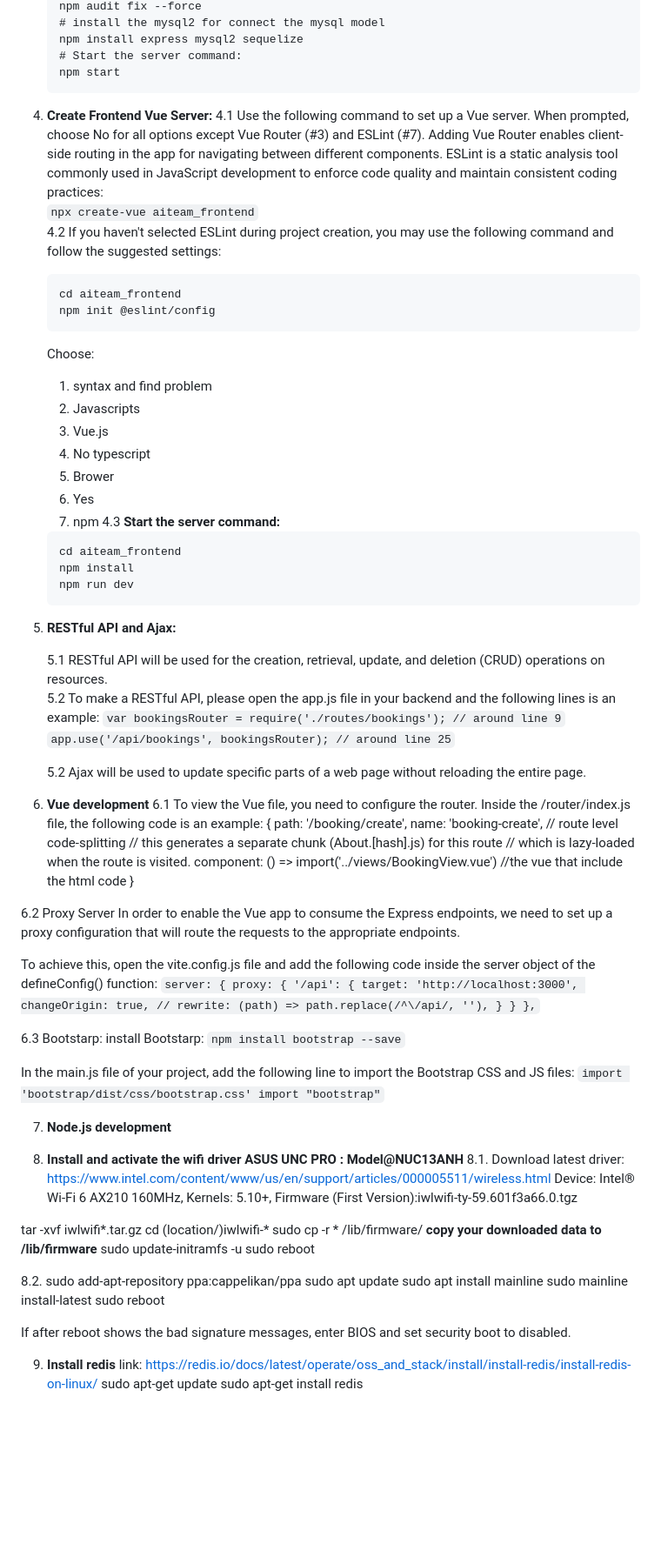
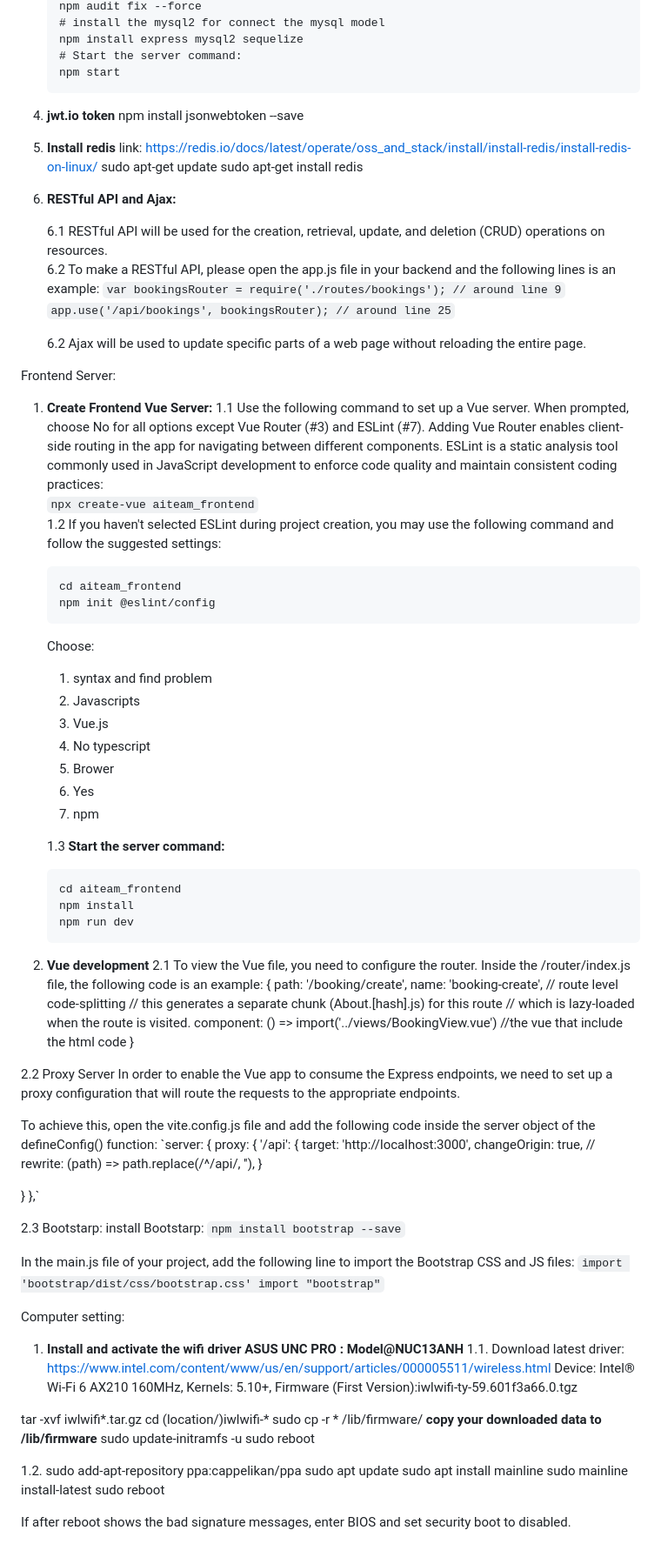
Before and after one commit to kiratsai/aiteam_backend, a Markdown page: README.md, the part around one of its changes. Shown at 87% size. Rendered like a GitHub page; blank space fills up the shorter version.

Commit message:
kira_ 2 readme update!

````diff
--- a/README.md
+++ b/README.md
@@ -71,12 +69,40 @@ password: Aiteam£123456
    npm start
    ```
 
+4. **jwt.io token**
+npm install jsonwebtoken --save
 
 
-4. **Create Frontend Vue Server:**
-   4.1 Use the following command to set up a Vue server. When prompted, choose No for all options except Vue Router (#3) and ESLint (#7). Adding Vue Router enables client-side routing in the app for navigating between different components. ESLint is a static analysis tool commonly used in JavaScript development to enforce code quality and maintain consistent coding practices:
+5. **Install redis**
+link: https://redis.io/docs/latest/operate/oss_and_stack/install/install-redis/install-redis-on-linux/
+sudo apt-get update
+sudo apt-get install redis
+
+
+
+
+6. **RESTful API and Ajax:**
+
+   6.1 RESTful API will be used for the creation, retrieval, update, and deletion (CRUD) operations on resources.
+   6.2 To make a RESTful API, please open the app.js file in your backend and the following lines is an example:
+`var bookingsRouter = require('./routes/bookings'); // around line 9`
+`app.use('/api/bookings', bookingsRouter); // around line 25`
+
+
+
+   6.2 Ajax will be used to update specific parts of a web page without reloading the entire page.
+
+
+
+
+
+
+
+Frontend Server:
+1. **Create Frontend Vue Server:**
+   1.1 Use the following command to set up a Vue server. When prompted, choose No for all options except Vue Router (#3) and ESLint (#7). Adding Vue Router enables client-side routing in the app for navigating between different components. ESLint is a static analysis tool commonly used in JavaScript development to enforce code quality and maintain consistent coding practices:
    `npx create-vue aiteam_frontend`
-   4.2 If you haven't selected ESLint during project creation, you may use the following command and follow the suggested settings:
+   1.2 If you haven't selected ESLint during project creation, you may use the following command and follow the suggested settings:
    ```
    cd aiteam_frontend
    npm init @eslint/config
@@ -89,7 +115,8 @@ password: Aiteam£123456
    5. Brower
    6. Yes
    7. npm
-   4.3 **Start the server command:**
+
+   1.3 **Start the server command:**
    ```
    cd aiteam_frontend
    npm install
@@ -97,20 +124,9 @@ password: Aiteam£123456
    ```
 
 
-5. **RESTful API and Ajax:**
 
-   5.1 RESTful API will be used for the creation, retrieval, update, and deletion (CRUD) operations on resources.
-   5.2 To make a RESTful API, please open the app.js file in your backend and the following lines is an example:
-`var bookingsRouter = require('./routes/bookings'); // around line 9`
-`app.use('/api/bookings', bookingsRouter); // around line 25`
-
-
-
-   5.2 Ajax will be used to update specific parts of a web page without reloading the entire page.
-
-
-6. **Vue development**
-6.1 To view the Vue file, you need to configure the router. Inside the /router/index.js file, the following code is an example:
+2. **Vue development**
+2.1 To view the Vue file, you need to configure the router. Inside the /router/index.js file, the following code is an example:
 {
   path: '/booking/create',
   name: 'booking-create',
@@ -120,7 +136,7 @@ password: Aiteam£123456
   component: () => import('../views/BookingView.vue') //the vue that include the html code
 }
 
-6.2 Proxy Server
+2.2 Proxy Server
 In order to enable the Vue app to consume the Express endpoints, we need to set up a proxy configuration that will route the requests to the appropriate endpoints.
 
 To achieve this, open the vite.config.js file and add the following code inside the server object of the defineConfig() function:
@@ -131,11 +147,12 @@ To achieve this, open the vite.config.js file and add the following code inside
             changeOrigin: true,
             // rewrite: (path) => path.replace(/^\/api/, ''),
       }
-    }
+
+ }
 },`
 
 
-6.3 Bootstarp:
+2.3 Bootstarp:
 install Bootstarp:
 `npm install bootstrap --save`
 
@@ -144,13 +161,9 @@ In the main.js file of your project, add the following line to import the Bootst
 import "bootstrap"`
 
 
-
-7. **Node.js development**
-
-
-
-8. **Install and activate the wifi driver ASUS UNC PRO : Model@NUC13ANH**
-8.1. Download latest driver: https://www.intel.com/content/www/us/en/support/articles/000005511/wireless.html
+Computer setting:
+ 1. **Install and activate the wifi driver ASUS UNC PRO : Model@NUC13ANH**
+1.1. Download latest driver: https://www.intel.com/content/www/us/en/support/articles/000005511/wireless.html
 Device: Intel® Wi-Fi 6 AX210 160MHz, Kernels: 5.10+,
 Firmware (First Version):iwlwifi-ty-59.601f3a66.0.tgz
 
@@ -160,16 +173,10 @@ sudo cp -r * /lib/firmware/  **copy your downloaded data to /lib/firmware**
 sudo update-initramfs -u
 sudo reboot
 
-8.2. sudo add-apt-repository ppa:cappelikan/ppa
+1.2. sudo add-apt-repository ppa:cappelikan/ppa
 sudo apt update
 sudo apt install mainline
 sudo mainline install-latest
 sudo reboot
 
 If after reboot shows the bad signature messages, enter BIOS and set security boot to disabled.
-
-
-9. **Install redis**
-link: https://redis.io/docs/latest/operate/oss_and_stack/install/install-redis/install-redis-on-linux/
-sudo apt-get update
-sudo apt-get install redis
````
Also changed, not shown: other parts of README.md (+1 -3 lines).
